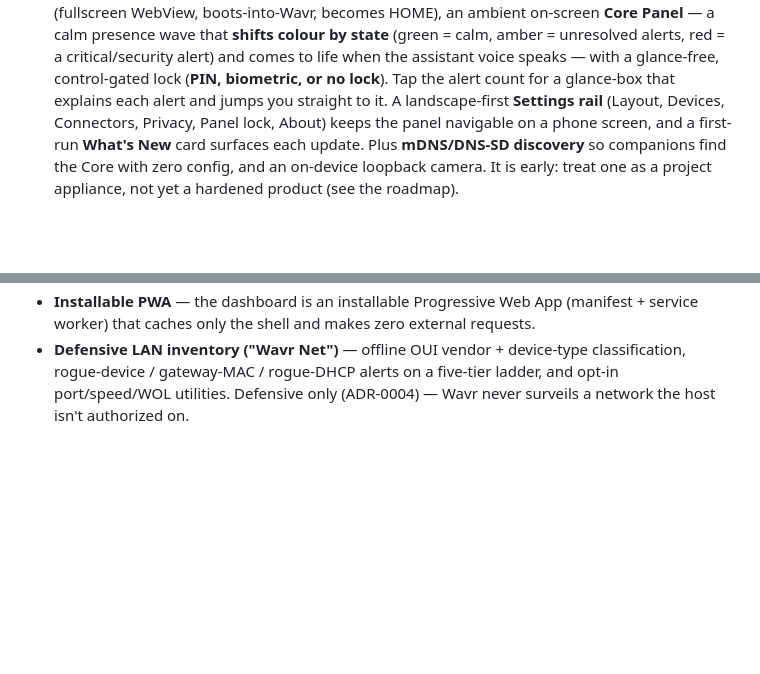
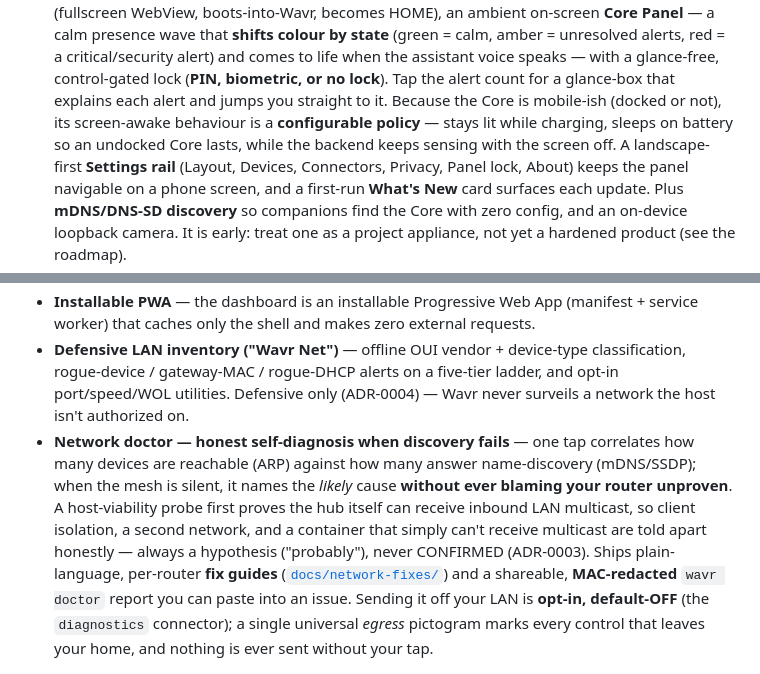
Before and after one commit to augbastos/wavr, a Markdown page: README.md, 2 parts joined by grey strips. GitHub-like rendering; blank space fills up the shorter version.

Commit message:
docs(readme): network doctor (honest discovery diagnosis + opt-in MAC-redacted reporting) + configurable Core screen-awake policy

```diff
--- a/README.md
+++ b/README.md
@@ -79,7 +79,9 @@ isn't required).
   calm presence wave that **shifts colour by state** (green = calm, amber = unresolved alerts, red =
   a critical/security alert) and comes to life when the assistant voice speaks — with a glance-free,
   control-gated lock (**PIN, biometric, or no lock**). Tap the alert count for a glance-box that
-  explains each alert and jumps you straight to it. A landscape-first **Settings rail** (Layout,
+  explains each alert and jumps you straight to it. Because the Core is mobile-ish (docked or not),
+  its screen-awake behaviour is a **configurable policy** — stays lit while charging, sleeps on
+  battery so an undocked Core lasts, while the backend keeps sensing with the screen off. A landscape-first **Settings rail** (Layout,
   Devices, Connectors, Privacy, Panel lock, About) keeps the panel navigable on a phone screen, and a
   first-run **What's New** card surfaces each update. Plus **mDNS/DNS-SD discovery** so companions find
   the Core with zero config, and an on-device loopback camera. It is early: treat one as a project
@@ -119,6 +121,16 @@ isn't required).
 - **Defensive LAN inventory ("Wavr Net")** — offline OUI vendor + device-type classification,
   rogue-device / gateway-MAC / rogue-DHCP alerts on a five-tier ladder, and opt-in port/speed/WOL
   utilities. Defensive only (ADR-0004) — Wavr never surveils a network the host isn't authorized on.
+- **Network doctor — honest self-diagnosis when discovery fails** — one tap correlates how many
+  devices are reachable (ARP) against how many answer name-discovery (mDNS/SSDP); when the mesh is
+  silent, it names the *likely* cause **without ever blaming your router unproven**. A host-viability
+  probe first proves the hub itself can receive inbound LAN multicast, so client isolation, a second
+  network, and a container that simply can't receive multicast are told apart honestly — always a
+  hypothesis ("probably"), never CONFIRMED (ADR-0003). Ships plain-language, per-router **fix guides**
+  ([`docs/network-fixes/`](docs/network-fixes/)) and a shareable, **MAC-redacted** `wavr doctor`
+  report you can paste into an issue. Sending it off your LAN is **opt-in, default-OFF** (the
+  `diagnostics` connector); a single universal *egress* pictogram marks every control that leaves
+  your home, and nothing is ever sent without your tap.
 
 ![Ready for the agent era — a built-in MCP server turns the whole house into context any AI agent can query, read-only by design](docs/img/card-mcp.png)
 
```
